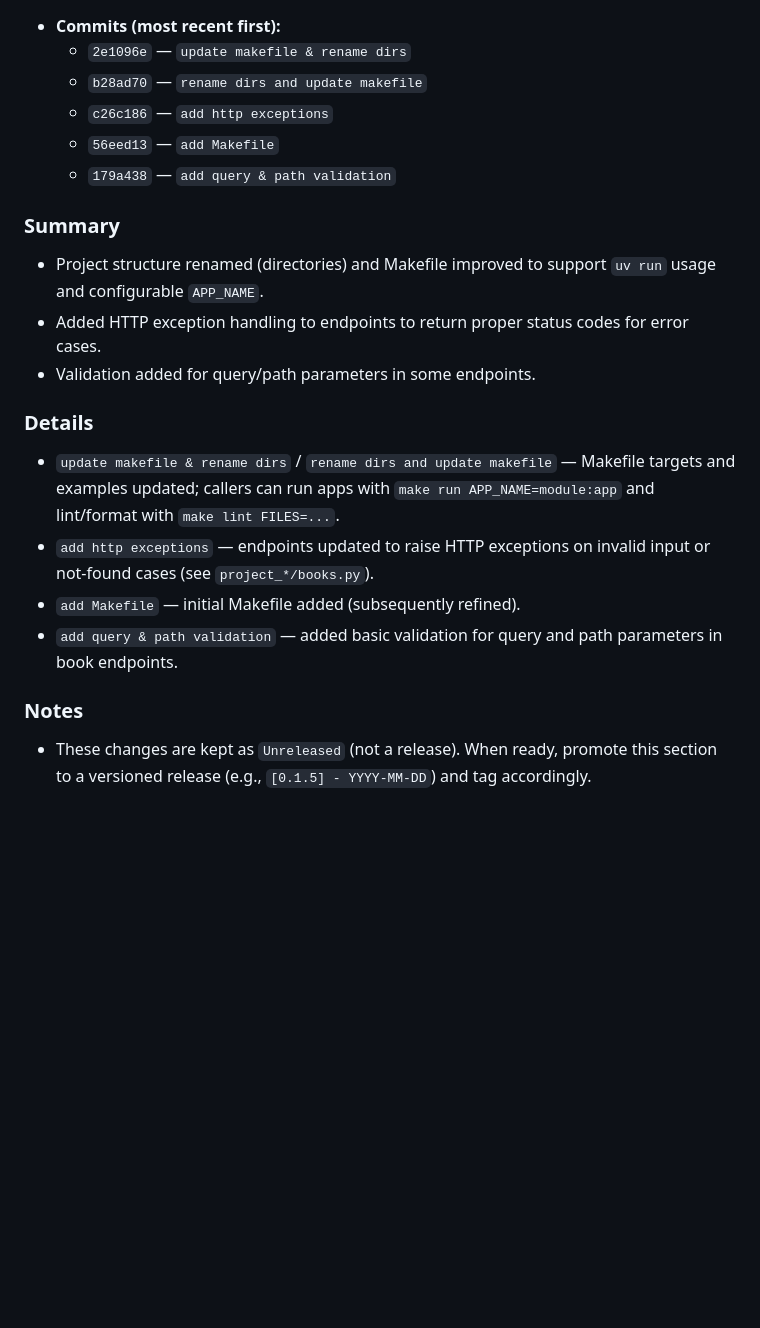
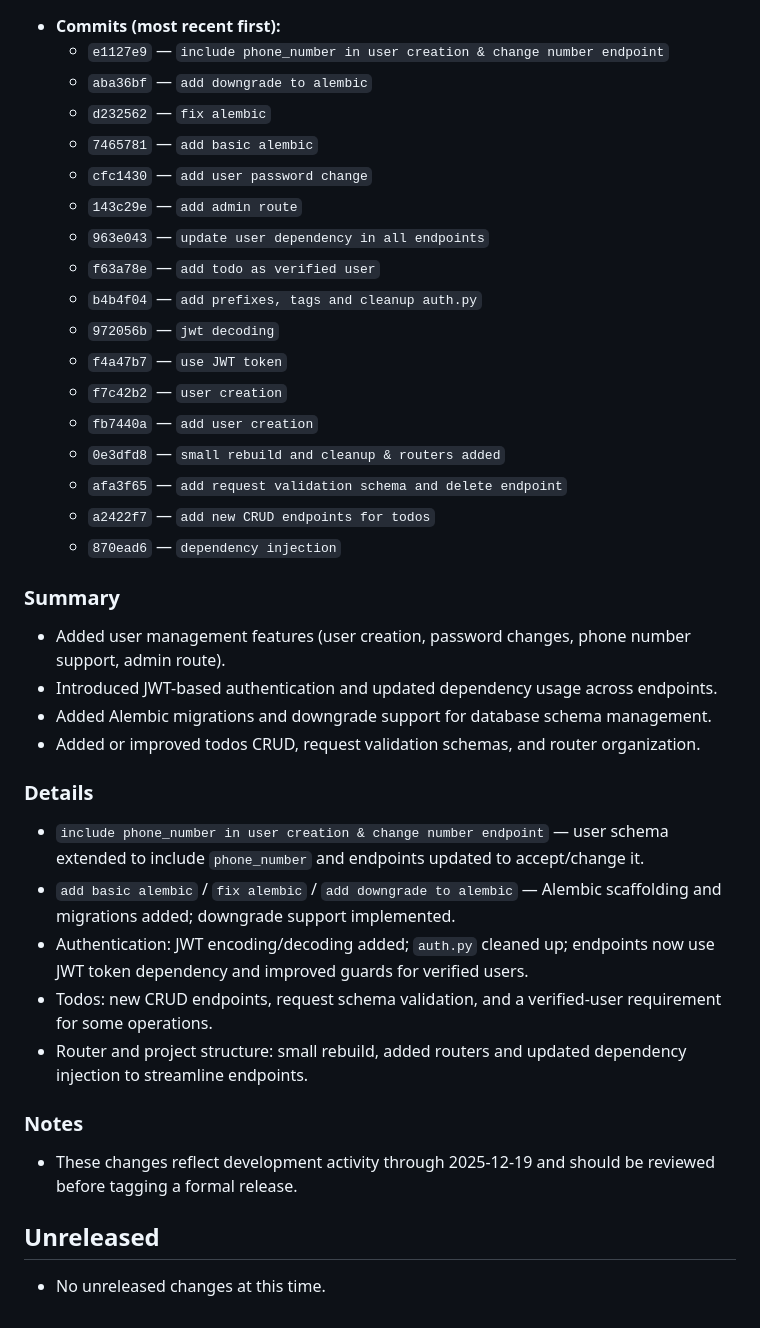
Before and after one commit to pawelkiszczak/fastapi-learning, a Markdown page: CHANGELOG.md, the part around one of its changes. GitHub-like rendering; blank space fills up the shorter version.

Commit message:
chore(changelog): release 0.1.5 — update changelog with recent changes

```diff
--- a/CHANGELOG.md
+++ b/CHANGELOG.md
@@ -87,23 +89,41 @@ as the initial public state.
 - **Commits (most recent first):**
-  - `2e1096e` — `update makefile & rename dirs`
-  - `b28ad70` — `rename dirs and update makefile`
-  - `c26c186` — `add http exceptions`
-  - `56eed13` — `add Makefile`
-  - `179a438` — `add query & path validation`
+  - `e1127e9` — `include phone_number in user creation & change number endpoint`
+  - `aba36bf` — `add downgrade to alembic`
+  - `d232562` — `fix alembic`
+  - `7465781` — `add basic alembic`
+  - `cfc1430` — `add user password change`
+  - `143c29e` — `add admin route`
+  - `963e043` — `update user dependency in all endpoints`
+  - `f63a78e` — `add todo as verified user`
+  - `b4b4f04` — `add prefixes, tags and cleanup auth.py`
+  - `972056b` — `jwt decoding`
+  - `f4a47b7` — `use JWT token`
+  - `f7c42b2` — `user creation`
+  - `fb7440a` — `add user creation`
+  - `0e3dfd8` — `small rebuild and cleanup & routers added`
+  - `afa3f65` — `add request validation schema and delete endpoint`
+  - `a2422f7` — `add new CRUD endpoints for todos`
+  - `870ead6` — `dependency injection`
 
 ### Summary
 
-- Project structure renamed (directories) and Makefile improved to support `uv run` usage and configurable `APP_NAME`.
-- Added HTTP exception handling to endpoints to return proper status codes for error cases.
-- Validation added for query/path parameters in some endpoints.
+- Added user management features (user creation, password changes, phone number support, admin route).
+- Introduced JWT-based authentication and updated dependency usage across endpoints.
+- Added Alembic migrations and downgrade support for database schema management.
+- Added or improved todos CRUD, request validation schemas, and router organization.
 
 ### Details
 
-- `update makefile & rename dirs` / `rename dirs and update makefile` — Makefile targets and examples updated; callers can run apps with `make run APP_NAME=module:app` and lint/format with `make lint FILES=...`.
-- `add http exceptions` — endpoints updated to raise HTTP exceptions on invalid input or not-found cases (see `project_*/books.py`).
-- `add Makefile` — initial Makefile added (subsequently refined).
-- `add query & path validation` — added basic validation for query and path parameters in book endpoints.
+- `include phone_number in user creation & change number endpoint` — user schema extended to include `phone_number` and endpoints updated to accept/change it.
+- `add basic alembic` / `fix alembic` / `add downgrade to alembic` — Alembic scaffolding and migrations added; downgrade support implemented.
+- Authentication: JWT encoding/decoding added; `auth.py` cleaned up; endpoints now use JWT token dependency and improved guards for verified users.
+- Todos: new CRUD endpoints, request schema validation, and a verified-user requirement for some operations.
+- Router and project structure: small rebuild, added routers and updated dependency injection to streamline endpoints.
 
 ### Notes
 
-- These changes are kept as `Unreleased` (not a release). When ready, promote this section to a versioned release (e.g., `[0.1.5] - YYYY-MM-DD`) and tag accordingly.
+- These changes reflect development activity through 2025-12-19 and should be reviewed before tagging a formal release.
+
+## Unreleased
+
+- No unreleased changes at this time.
```
Also changed, not shown: other parts of CHANGELOG.md (+2 -0 lines).
